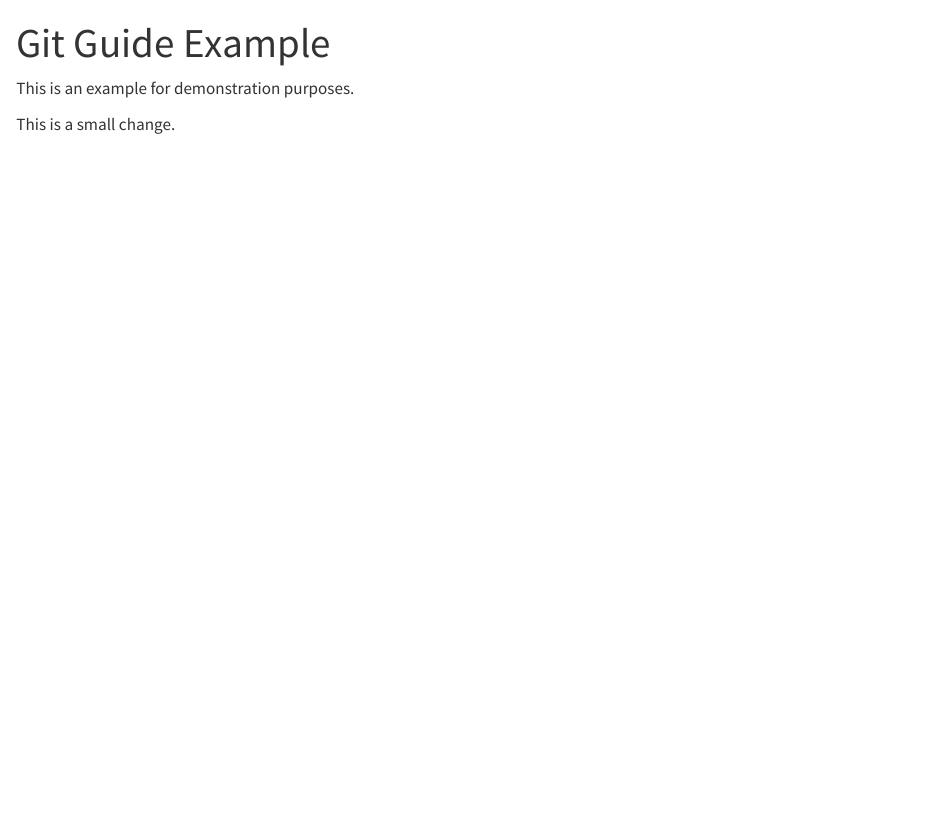
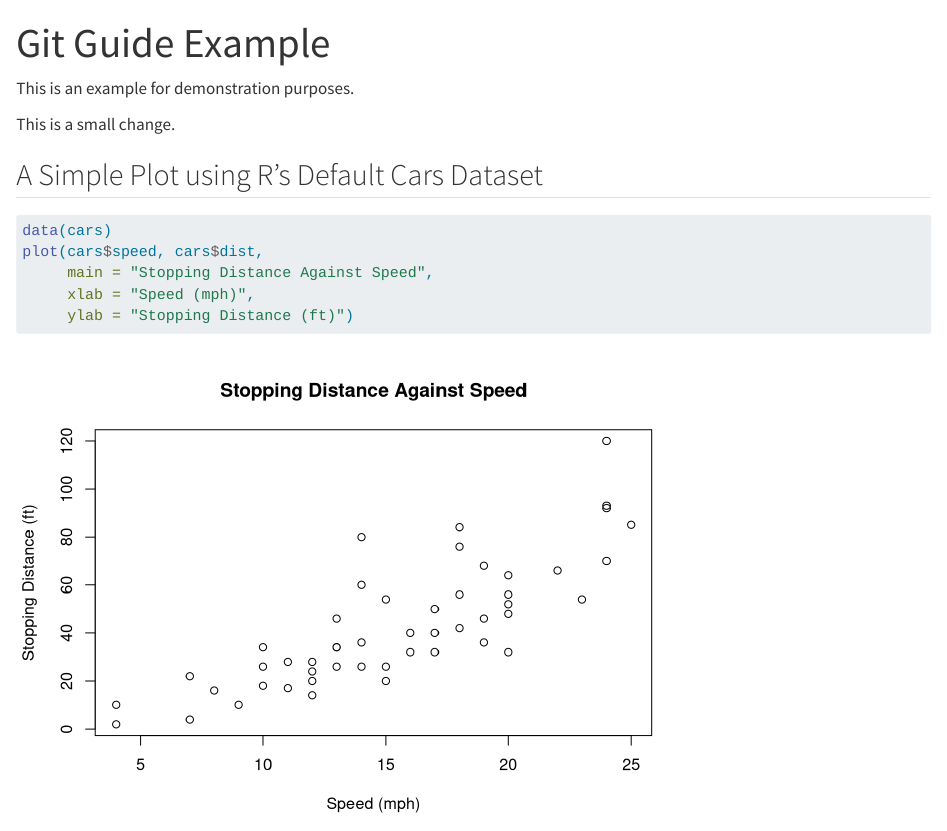
Before and after one commit to jagr01/Git_Guide, a Quarto document (example.qmd): the page in a window 1100 px wide, from its top. Rendered offline with R 4.5, knitr and Pandoc in place of Quarto, with nearby package versions.

Commit message:
final commit to include example.qmd with plot

````diff
--- a/example.qmd
+++ b/example.qmd
@@ -7,3 +7,13 @@ editor: visual
 This is an example for demonstration purposes.
 
 This is a small change.
+
+## A Simple Plot using R's Default Cars Dataset
+
+```{r}
+data(cars)
+plot(cars$speed, cars$dist,
+     main = "Stopping Distance Against Speed",
+     xlab = "Speed (mph)",
+     ylab = "Stopping Distance (ft)")
+```
````
